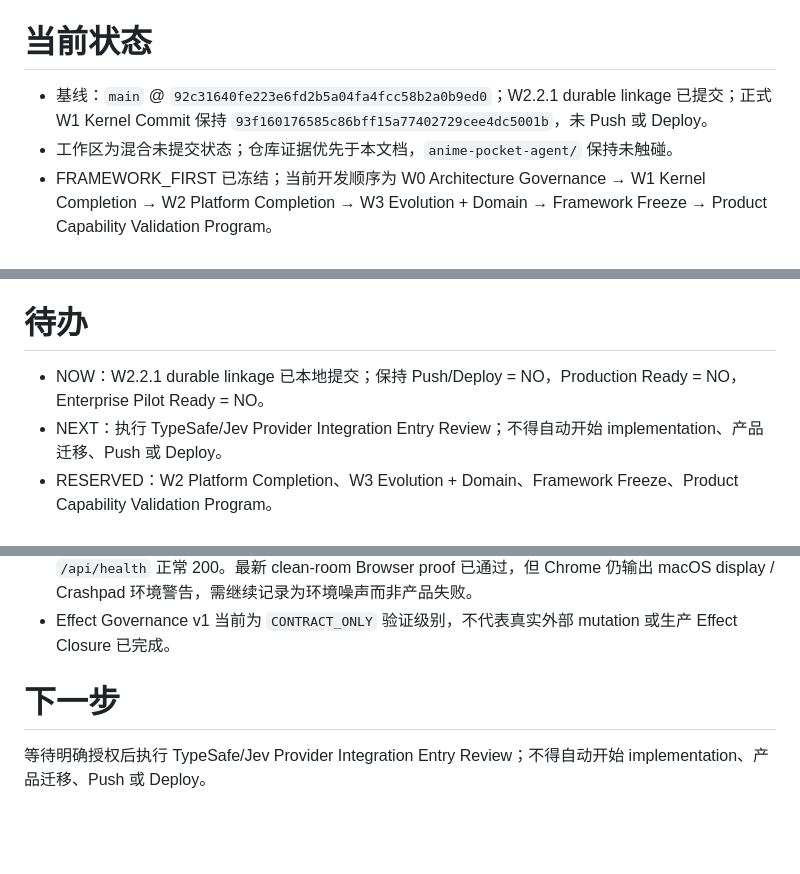
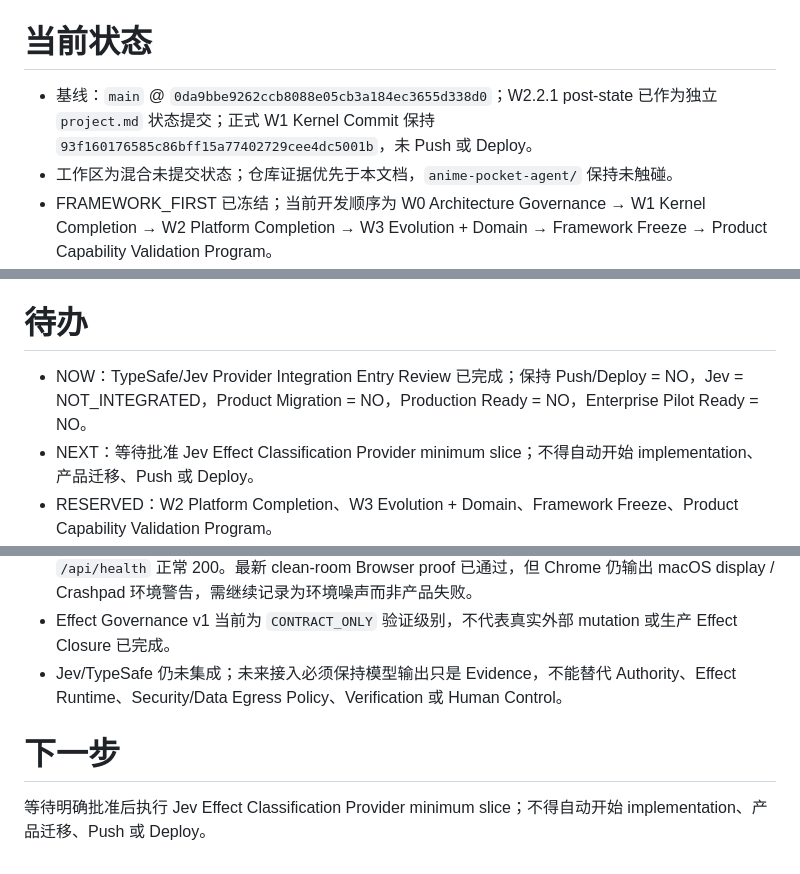
Before and after one commit to shirunjies8-png/personal-ai-os-ai-ai-erp, a Markdown page: project.md, 3 parts joined by grey strips. GitHub-like rendering; blank space fills up the shorter version.

Commit message:
chore(project): record Jev provider integration entry review

```diff
--- a/project.md
+++ b/project.md
@@ -4,7 +4,7 @@
 
 # 当前状态
 
-- 基线：`main` @ `92c31640fe223e6fd2b5a04fa4fcc58b2a0b9ed0`；W2.2.1 durable linkage 已提交；正式 W1 Kernel Commit 保持 `93f160176585c86bff15a77402729cee4dc5001b`，未 Push 或 Deploy。
+- 基线：`main` @ `0da9bbe9262ccb8088e05cb3a184ec3655d338d0`；W2.2.1 post-state 已作为独立 `project.md` 状态提交；正式 W1 Kernel Commit 保持 `93f160176585c86bff15a77402729cee4dc5001b`，未 Push 或 Deploy。
 - 工作区为混合未提交状态；仓库证据优先于本文档，`anime-pocket-agent/` 保持未触碰。
 - FRAMEWORK_FIRST 已冻结；当前开发顺序为 W0 Architecture Governance → W1 Kernel Completion → W2 Platform Completion → W3 Evolution + Domain → Framework Freeze → Product Capability Validation Program。
 - RealityOS Architecture Governance Baseline W0 已在本地建立并提交：21 Module Registry、Canonical Vocabulary、Source-of-Truth Map、Dependency Graph、CURRENT Status Matrix、Current Minimum Closed Loop、Target W1 Kernel Loop 与 Product Validation Backlog 均已定义并通过 validator；Commit `67f88378cedd31d21db6942115cdd296a98f7836`，Push/Deploy 均未执行。
@@ -40,8 +41,8 @@
 
 # 待办
 
-- NOW：W2.2.1 durable linkage 已本地提交；保持 Push/Deploy = NO，Production Ready = NO，Enterprise Pilot Ready = NO。
-- NEXT：执行 TypeSafe/Jev Provider Integration Entry Review；不得自动开始 implementation、产品迁移、Push 或 Deploy。
+- NOW：TypeSafe/Jev Provider Integration Entry Review 已完成；保持 Push/Deploy = NO，Jev = NOT_INTEGRATED，Product Migration = NO，Production Ready = NO，Enterprise Pilot Ready = NO。
+- NEXT：等待批准 Jev Effect Classification Provider minimum slice；不得自动开始 implementation、产品迁移、Push 或 Deploy。
 - RESERVED：W2 Platform Completion、W3 Evolution + Domain、Framework Freeze、Product Capability Validation Program。
 - RESERVED：OCR、PDF、Word、Excel、PPT、Email、Translation、Writing、Knowledge Product、Contract、Tender、Quote、Procurement、Sales、Production、Shipping、Warehouse、Quality、ERP、MES、Equipment、Data Analysis、GEO、WorkBuddy、Agent Economy、Robot、Physical AI、Effect Reality Closure Demo 均后移到 Product Validation Backlog。
 - RESERVED：在 OCR 变更正式集成后，使用用户明确提供的原始乱码文件执行同输入产品 Reality Proof；未获得该输入不得关闭真实用户 OCR 乱码问题。
@@ -61,7 +62,8 @@
 - public GitHub Pages 仍不包含本地 Python RapidOCR runtime，无法独立代表完整产品 OCR 运行环境。
 - Browser proof 在非提升沙箱下曾因 server 后台生命周期受限而阻塞；提升权限确认同一 server `/api/health` 正常 200。最新 clean-room Browser proof 已通过，但 Chrome 仍输出 macOS display / Crashpad 环境警告，需继续记录为环境噪声而非产品失败。
 - Effect Governance v1 当前为 `CONTRACT_ONLY` 验证级别，不代表真实外部 mutation 或生产 Effect Closure 已完成。
+- Jev/TypeSafe 仍未集成；未来接入必须保持模型输出只是 Evidence，不能替代 Authority、Effect Runtime、Security/Data Egress Policy、Verification 或 Human Control。
 
 # 下一步
 
-等待明确授权后执行 TypeSafe/Jev Provider Integration Entry Review；不得自动开始 implementation、产品迁移、Push 或 Deploy。
+等待明确批准后执行 Jev Effect Classification Provider minimum slice；不得自动开始 implementation、产品迁移、Push 或 Deploy。
```
Also changed, not shown: other parts of project.md (+1 -0 lines).
